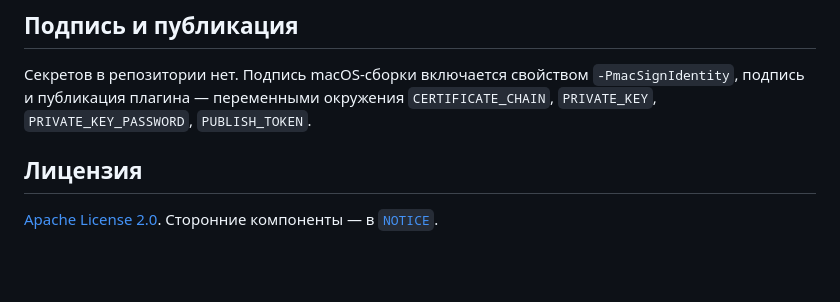
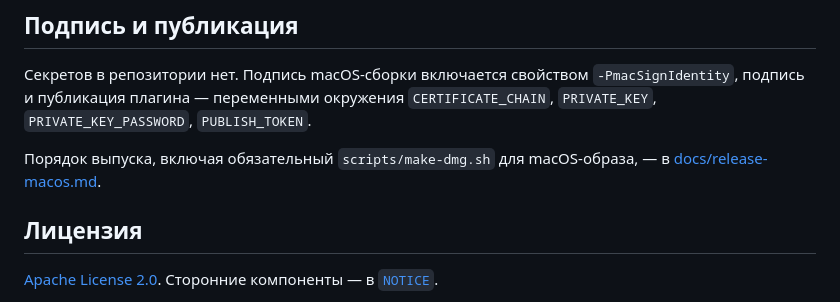
Before and after one commit to alx-in-dev/LogCat-by-cactus, a Markdown page: README.md, the part around the change. Rendered like a GitHub page; blank space fills up the shorter version.

Commit message:
docs: порядок выпуска macOS-сборки и плагина (make-dmg обязателен)

```diff
--- a/README.md
+++ b/README.md
@@ -53,6 +53,8 @@ macOS-сборка подписана Developer ID и нотаризована A
 
 Секретов в репозитории нет. Подпись macOS-сборки включается свойством `-PmacSignIdentity`, подпись и публикация плагина — переменными окружения `CERTIFICATE_CHAIN`, `PRIVATE_KEY`, `PRIVATE_KEY_PASSWORD`, `PUBLISH_TOKEN`.
 
+Порядок выпуска, включая обязательный `scripts/make-dmg.sh` для macOS-образа, — в [docs/release-macos.md](docs/release-macos.md).
+
 ## Лицензия
 
 [Apache License 2.0](LICENSE). Сторонние компоненты — в [`NOTICE`](NOTICE).
```
Also changed, not shown: docs/release-macos.md (added, +39 -0 lines).
